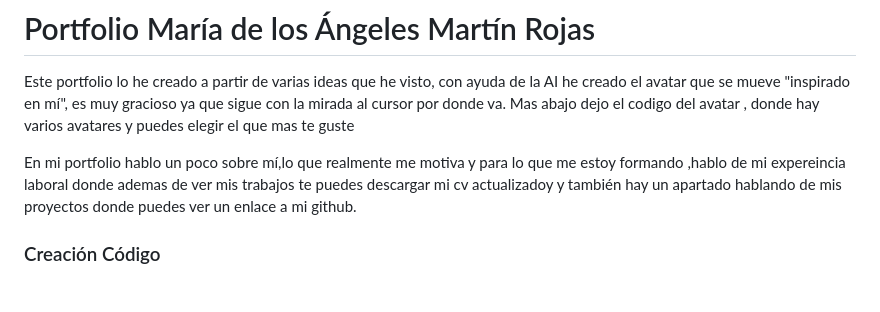
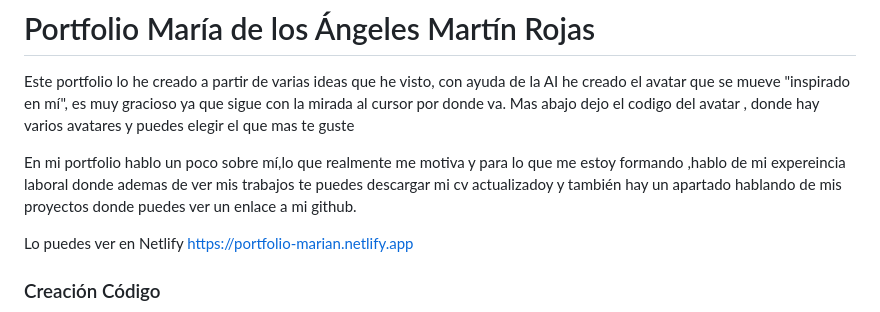
Before and after one commit to marianmmr8/github.com-marianmmr8-Portfolio-cv-Marian, a Markdown page: readme.md, the part around the change. Drawn GitHub-style; blank space fills up the shorter version.

Commit message:
portfolio en Netlify

```diff
--- a/readme.md
+++ b/readme.md
@@ -4,6 +4,10 @@ Este portfolio lo he creado a partir de varias ideas que he visto, con ayuda de
 Mas abajo dejo el codigo del avatar , donde hay varios avatares y puedes elegir el que mas te guste
 
 En mi portfolio hablo un poco sobre mí,lo que realmente me motiva y para lo que me estoy formando ,hablo de mi expereincia laboral donde ademas de ver mis trabajos te puedes descargar mi cv actualizadoy y también hay un apartado hablando de mis proyectos donde puedes ver un enlace a mi github.
+
+Lo puedes ver en Netlify
+https://portfolio-marian.netlify.app
+
 
 ### Creación Código
 
```
